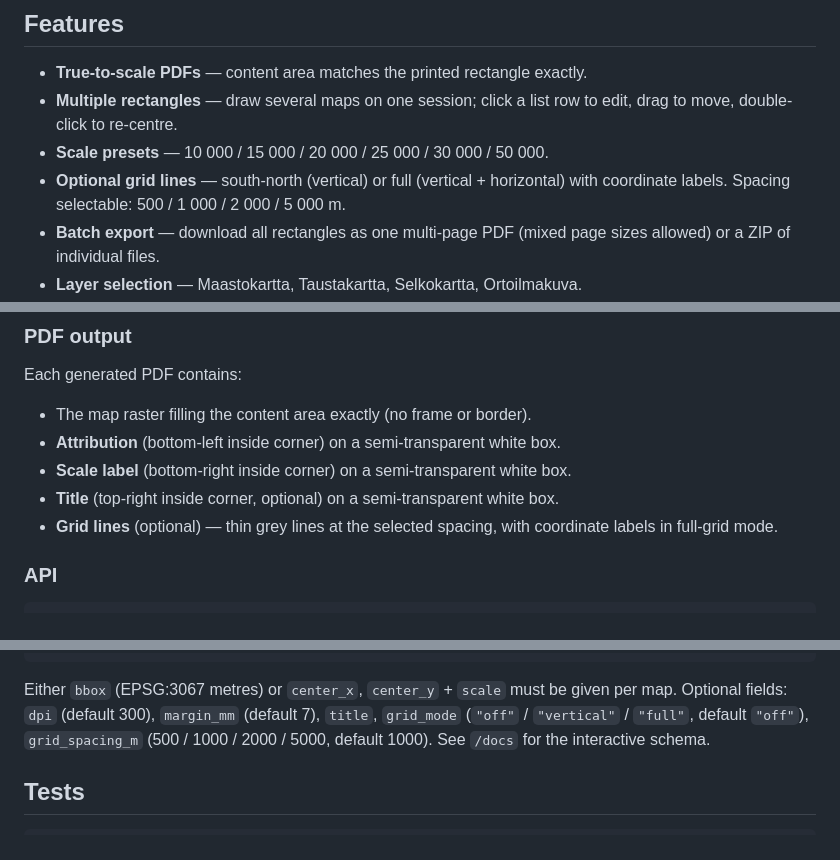
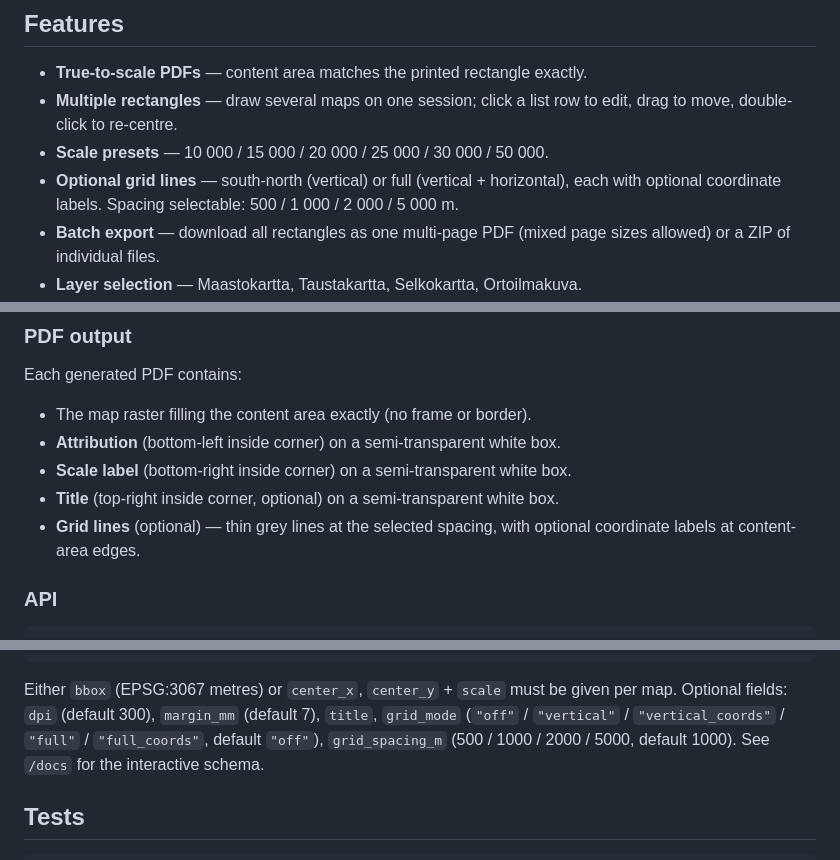
Before and after one commit to aakeaake/fastmap, a Markdown page: README.md, 3 parts joined by grey strips. Drawn GitHub-style.

Commit message:
Update README grid mode docs for 5 modes

```diff
--- a/README.md
+++ b/README.md
@@ -44,8 +44,8 @@ The browser never sees the MML API key: preview tiles are proxied through
   to edit, drag to move, double-click to re-centre.
 * **Scale presets** — 10 000 / 15 000 / 20 000 / 25 000 / 30 000 / 50 000.
 * **Optional grid lines** — south-north (vertical) or full (vertical +
-  horizontal) with coordinate labels. Spacing selectable: 500 / 1 000 / 2 000 /
-  5 000 m.
+  horizontal), each with optional coordinate labels. Spacing selectable: 500 /
+  1 000 / 2 000 / 5 000 m.
 * **Batch export** — download all rectangles as one multi-page PDF (mixed page
   sizes allowed) or a ZIP of individual files.
 * **Layer selection** — Maastokartta, Taustakartta, Selkokartta, Ortoilmakuva.
@@ -110,7 +110,7 @@ Each generated PDF contains:
 * **Scale label** (bottom-right inside corner) on a semi-transparent white box.
 * **Title** (top-right inside corner, optional) on a semi-transparent white box.
 * **Grid lines** (optional) — thin grey lines at the selected spacing, with
-  coordinate labels in full-grid mode.
+  optional coordinate labels at content-area edges.
 
 ### API
 
@@ -141,7 +141,8 @@ curl -X POST http://127.0.0.1:8000/generate-maps-batch \
 
 Either `bbox` (EPSG:3067 metres) or `center_x`, `center_y` + `scale` must be
 given per map. Optional fields: `dpi` (default 300), `margin_mm` (default 7),
-`title`, `grid_mode` (`"off"` / `"vertical"` / `"full"`, default `"off"`),
+`title`, `grid_mode` (`"off"` / `"vertical"` / `"vertical_coords"` / `"full"` /
+`"full_coords"`, default `"off"`),
 `grid_spacing_m` (500 / 1000 / 2000 / 5000, default 1000). See `/docs` for
 the interactive schema.
 
```
